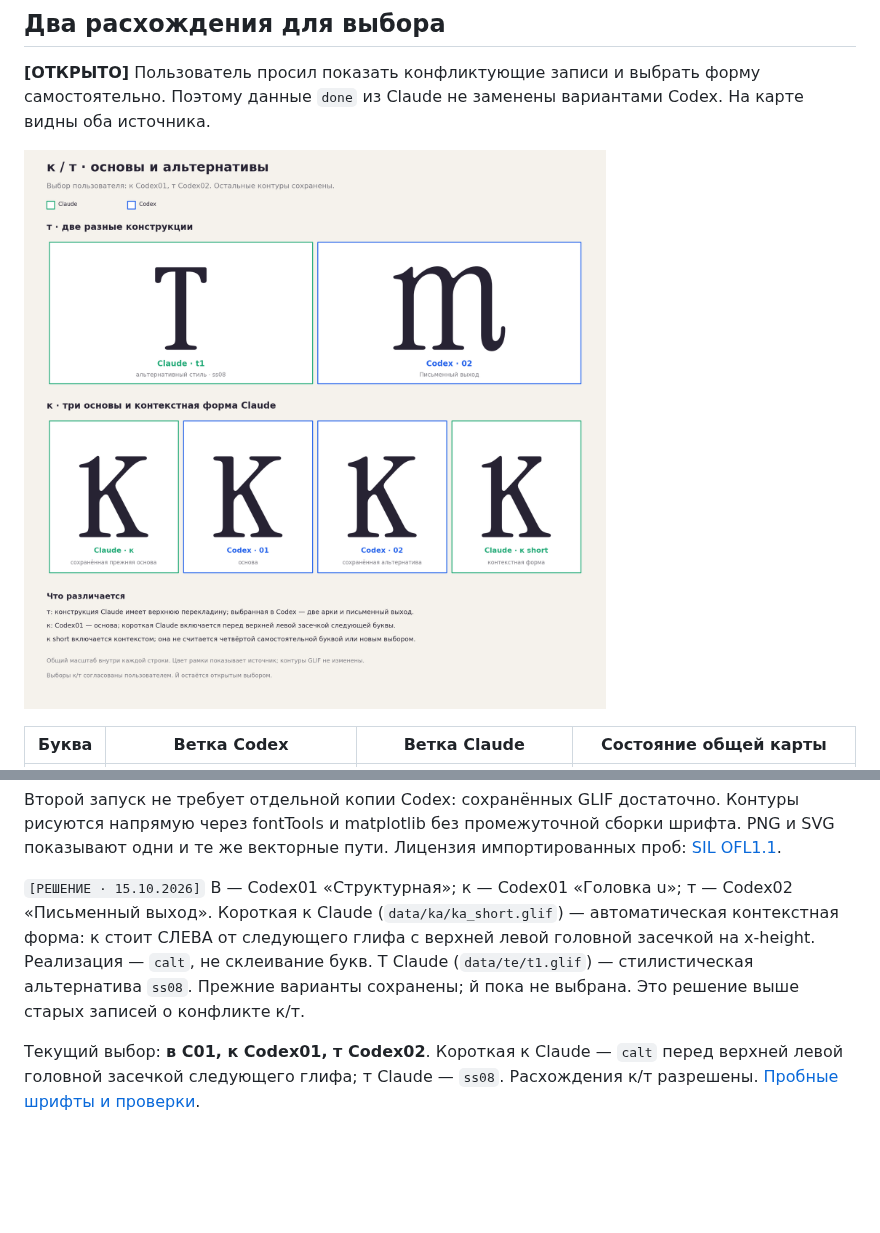
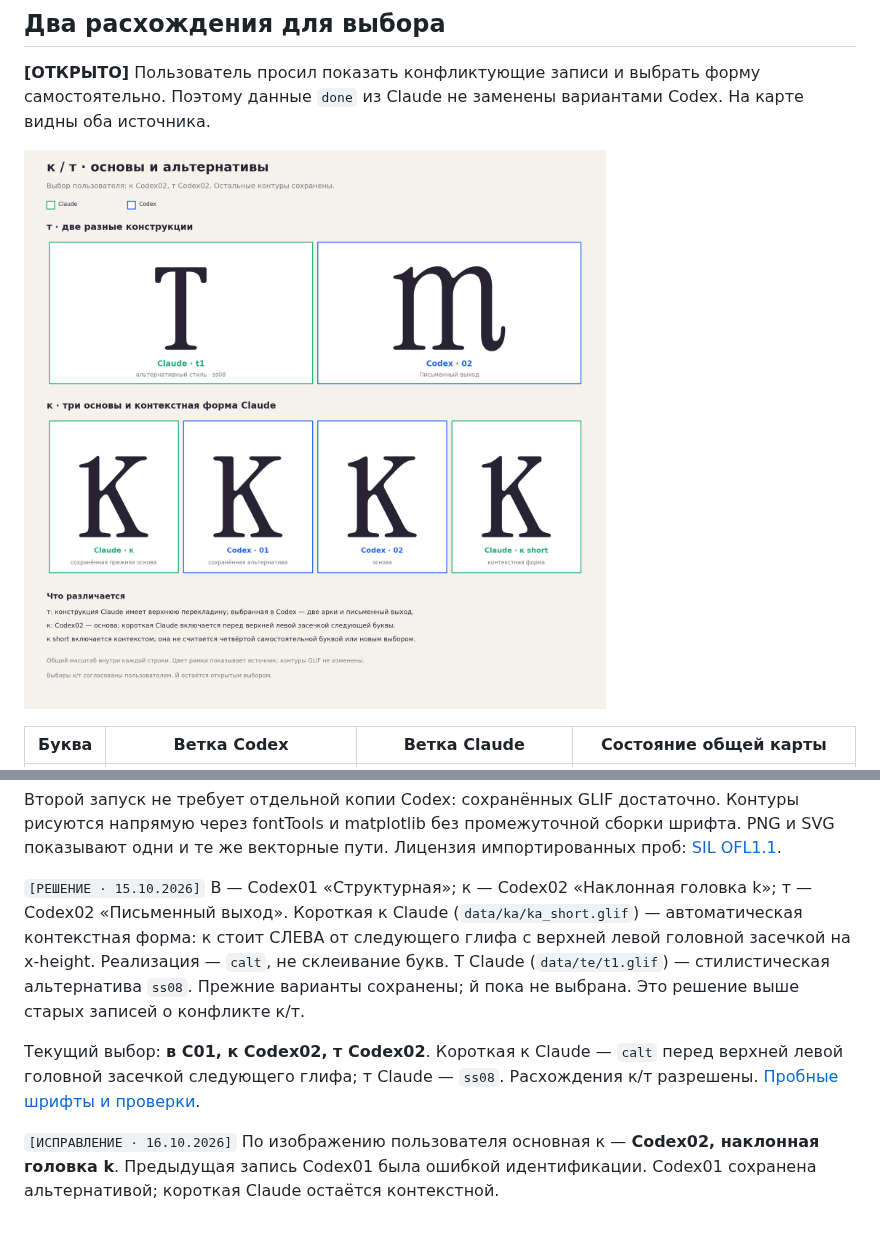
Before and after one commit to rahatulyerbolat05-dotcom/Very-Peri-serif, a Markdown page: docs/alphabet-review.md, 2 parts joined by grey strips. GitHub-like rendering; pictures changed too: docs/img/alphabet_conflicts.png; blank space fills up the shorter version.

Commit message:
Correct primary ka to inclined-head Codex02 from user image

```diff
--- a/docs/alphabet-review.md
+++ b/docs/alphabet-review.md
@@ -70,6 +70,8 @@ python3 tools/alphabet_sheet.py
 сборки шрифта. PNG и SVG показывают одни и те же векторные пути.
 Лицензия импортированных проб: [SIL OFL1.1](../data/codex/OFL.txt).
 
-`[РЕШЕНИЕ · 15.10.2026]` В — Codex01 «Структурная»; к — Codex01 «Головка u»; т — Codex02 «Письменный выход». Короткая к Claude (`data/ka/ka_short.glif`) — автоматическая контекстная форма: к стоит СЛЕВА от следующего глифа с верхней левой головной засечкой на x-height. Реализация — `calt`, не склеивание букв. Т Claude (`data/te/t1.glif`) — стилистическая альтернатива `ss08`. Прежние варианты сохранены; й пока не выбрана. Это решение выше старых записей о конфликте к/т.
+`[РЕШЕНИЕ · 15.10.2026]` В — Codex01 «Структурная»; к — Codex02 «Наклонная головка k»; т — Codex02 «Письменный выход». Короткая к Claude (`data/ka/ka_short.glif`) — автоматическая контекстная форма: к стоит СЛЕВА от следующего глифа с верхней левой головной засечкой на x-height. Реализация — `calt`, не склеивание букв. Т Claude (`data/te/t1.glif`) — стилистическая альтернатива `ss08`. Прежние варианты сохранены; й пока не выбрана. Это решение выше старых записей о конфликте к/т.
 
-Текущий выбор: **в C01, к Codex01, т Codex02**. Короткая к Claude — `calt` перед верхней левой головной засечкой следующего глифа; т Claude — `ss08`. Расхождения к/т разрешены. [Пробные шрифты и проверки](https://github.com/rahatulyerbolat05-dotcom/Very-Peri-serif/tree/codex/cyrillic-studies/studies/regular/context-selected).
+Текущий выбор: **в C01, к Codex02, т Codex02**. Короткая к Claude — `calt` перед верхней левой головной засечкой следующего глифа; т Claude — `ss08`. Расхождения к/т разрешены. [Пробные шрифты и проверки](https://github.com/rahatulyerbolat05-dotcom/Very-Peri-serif/tree/codex/cyrillic-studies/studies/regular/context-selected).
+
+`[ИСПРАВЛЕНИЕ · 16.10.2026]` По изображению пользователя основная к — **Codex02, наклонная головка k**. Предыдущая запись Codex01 была ошибкой идентификации. Codex01 сохранена альтернативой; короткая Claude остаётся контекстной.
```
Also changed, not shown: CLAUDE.md (+2 -2 lines), docs/img/alphabet_status.png, 6 other files.
